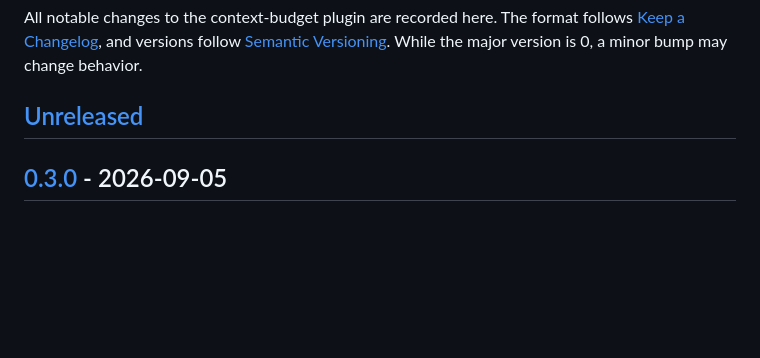
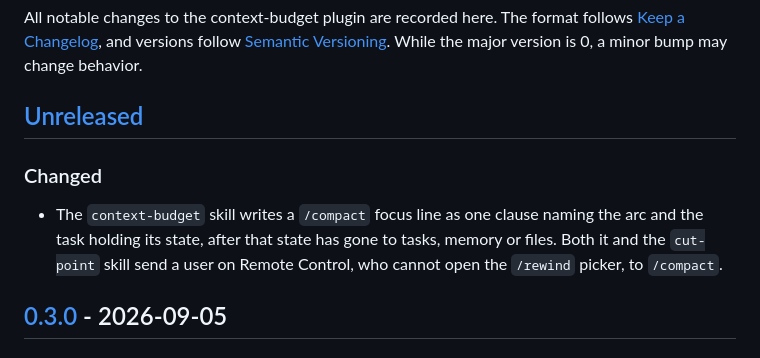
Before and after one commit to Stumblinbear/den, a Markdown page: plugins/context-budget/CHANGELOG.md, the part around the change. Rendered like a GitHub page; blank space fills up the shorter version.

Commit message:
Write the compact focus line as one clause after the state is on disk
The context-budget skill's focus-line example was a list of things to
keep, which is the long line it now warns against: open work goes to
tasks, rulings to memory, findings to files, and the line names the arc
and the task. Both skills send a user on Remote Control, who cannot
open the rewind picker, to /compact.

```diff
--- a/plugins/context-budget/CHANGELOG.md
+++ b/plugins/context-budget/CHANGELOG.md
@@ -6,6 +6,13 @@ follow [Semantic Versioning](https://semver.org/). While the major version is
 0, a minor bump may change behavior.
 
 ## [Unreleased]
+
+### Changed
+
+- The `context-budget` skill writes a `/compact` focus line as one clause naming
+  the arc and the task holding its state, after that state has gone to tasks,
+  memory or files. Both it and the `cut-point` skill send a user on Remote
+  Control, who cannot open the `/rewind` picker, to `/compact`.
 
 ## [0.3.0] - 2026-09-05
 
```
Also changed, not shown: 2 other files.
